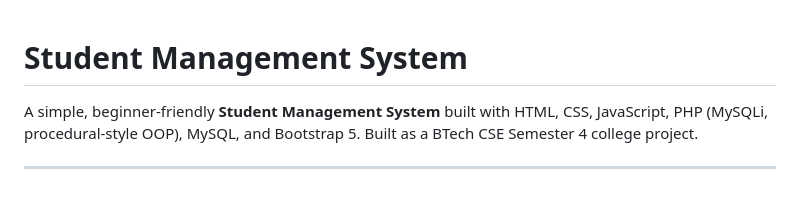
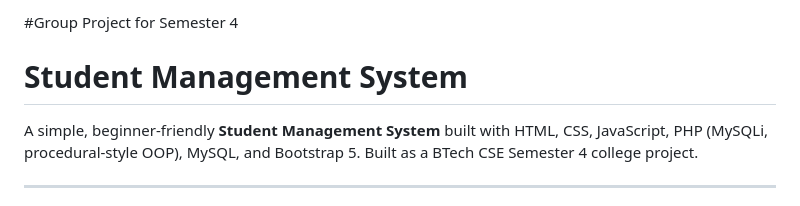
Before and after one commit to dipinsethi534-blip/Student-Management-System, a Markdown page: README.md, the part around the change. GitHub-like rendering.

```diff
--- a/README.md
+++ b/README.md
@@ -1,3 +1,4 @@
+#Group Project for Semester 4
 # Student Management System
 
 A simple, beginner-friendly **Student Management System** built with
```
